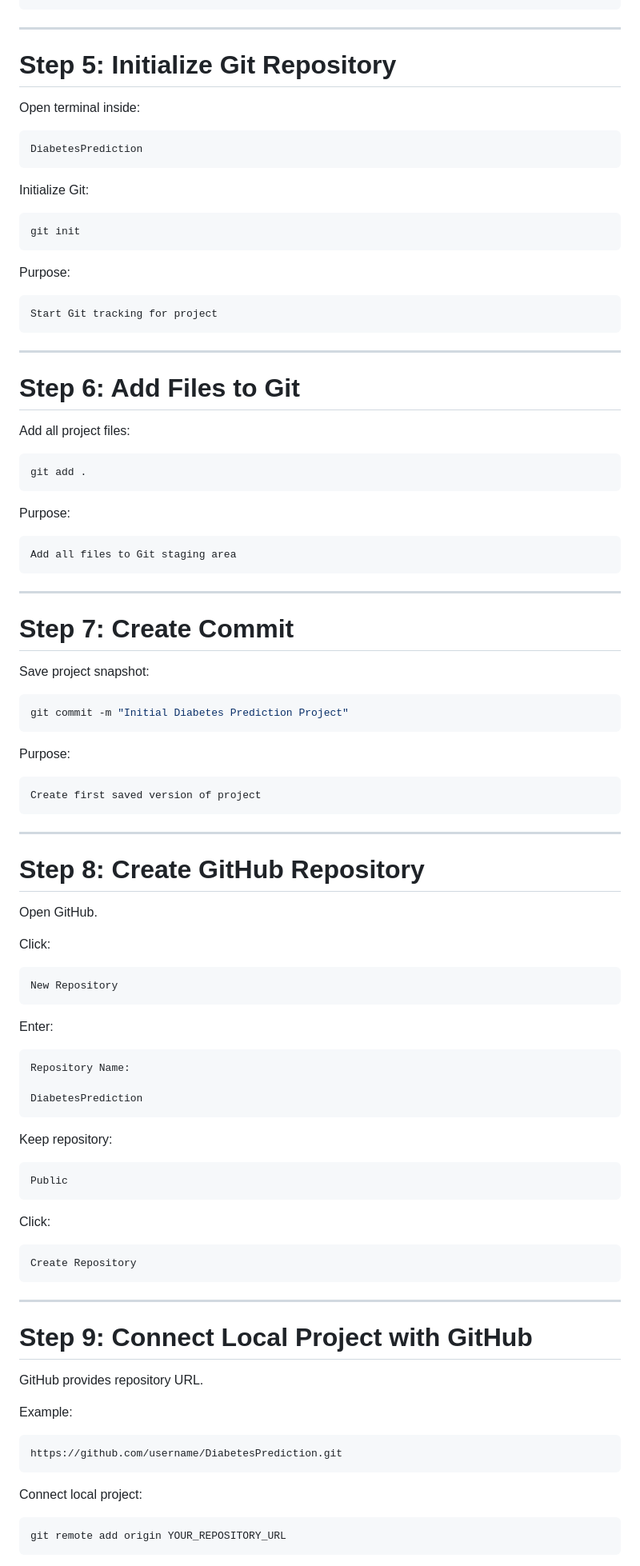
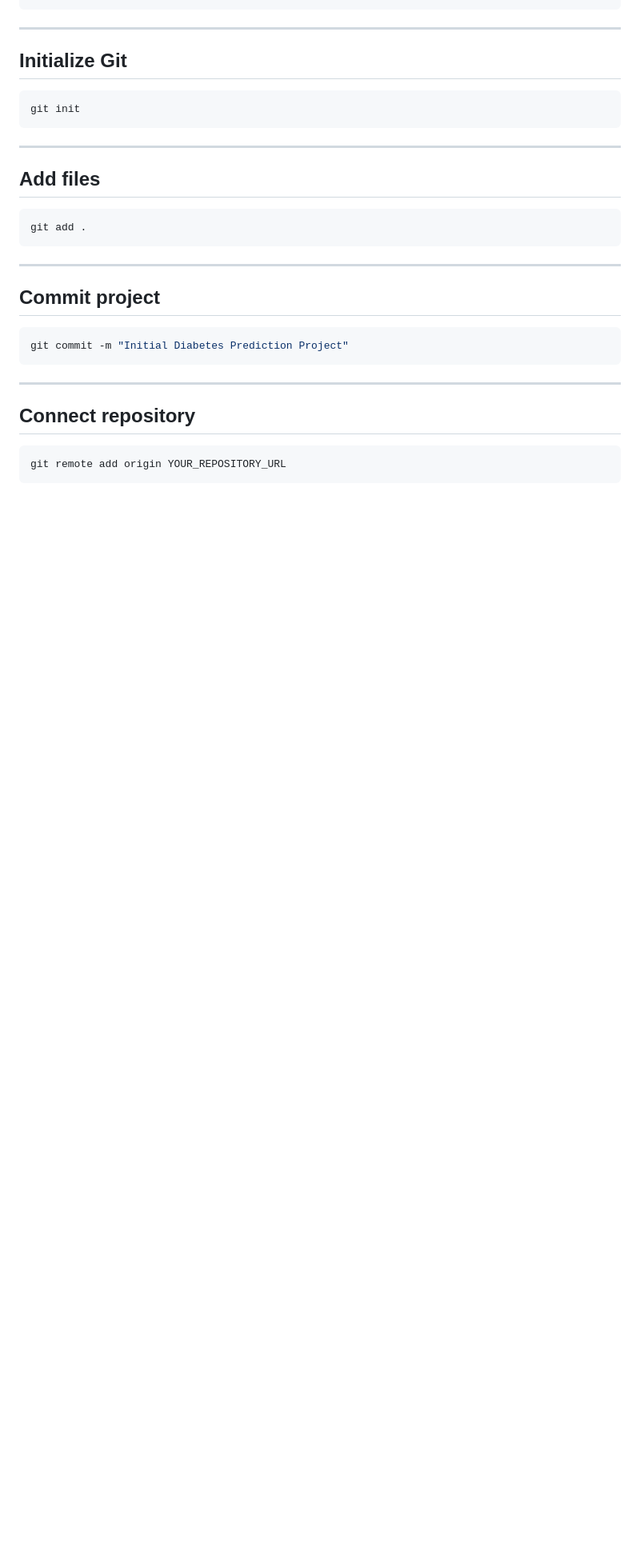
Before and after one commit to emailakhilak/DiabetesPrediction, a Markdown page: README.md, the part around one of its changes. Shown at 80% size. Drawn GitHub-style; blank space fills up the shorter version.

````diff
--- a/README.md
+++ b/README.md
@@ -731,102 +441,30 @@ Gunicorn starts application
 ---
 
-# Step 5: Initialize Git Repository
-
-Open terminal inside:
-
-```text
-DiabetesPrediction
-```
-
-Initialize Git:
+## Initialize Git
 
 ```bash
 git init
 ```
 
-Purpose:
-
-```text
-Start Git tracking for project
-```
-
 ---
 
-# Step 6: Add Files to Git
-
-Add all project files:
+## Add files
 
 ```bash
 git add .
 ```
 
-Purpose:
-
-```text
-Add all files to Git staging area
-```
-
 ---
 
-# Step 7: Create Commit
-
-Save project snapshot:
+## Commit project
 
 ```bash
 git commit -m "Initial Diabetes Prediction Project"
 ```
 
-Purpose:
-
-```text
-Create first saved version of project
-```
-
 ---
 
-# Step 8: Create GitHub Repository
-
-Open GitHub.
-
-Click:
-
-```text
-New Repository
-```
-
-Enter:
-
-```text
-Repository Name:
-
-DiabetesPrediction
-```
-
-Keep repository:
-
-```text
-Public
-```
-
-Click:
-
-```text
-Create Repository
-```
-
----
-
-# Step 9: Connect Local Project with GitHub
-
-GitHub provides repository URL.
-
-Example:
-
-```text
-https://github.com/username/DiabetesPrediction.git
-```
-
-Connect local project:
+## Connect repository
 
 ```bash
 git remote add origin YOUR_REPOSITORY_URL
````
Also changed, not shown: other parts of README.md (+98 -565 lines).
